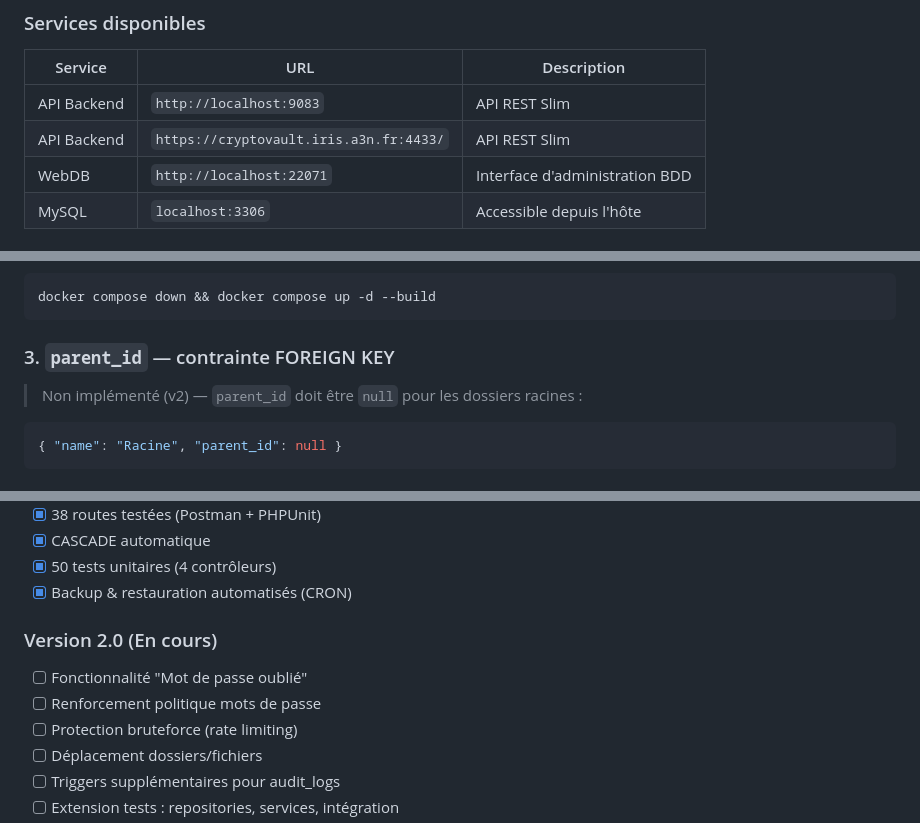
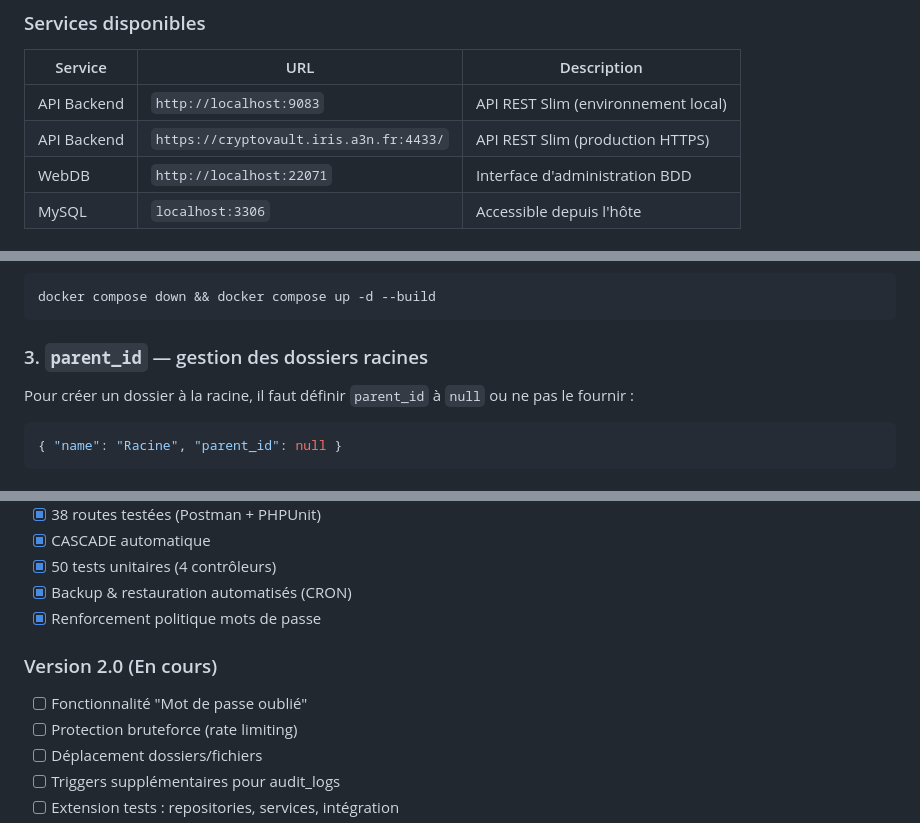
Before and after one commit to juklau/coffreFort-backEnd-private, a Markdown page: README.md, 3 parts joined by grey strips. Drawn GitHub-style.

Commit message:
docs: ajustement le README

````diff
--- a/README.md
+++ b/README.md
@@ -917,8 +917,8 @@ docker ps
 
 | Service | URL | Description |
 |---|---|---|
-| API Backend | `http://localhost:9083` | API REST Slim |
-| API Backend | `https://cryptovault.iris.a3n.fr:4433/` | API REST Slim |
+| API Backend | `http://localhost:9083` | API REST Slim (environnement local)|
+| API Backend | `https://cryptovault.iris.a3n.fr:4433/` | API REST Slim (production HTTPS)|
 | WebDB | `http://localhost:22071` | Interface d'administration BDD |
 | MySQL | `localhost:3306` | Accessible depuis l'hôte |
 
@@ -980,9 +980,9 @@ Puis rebuild :
 docker compose down && docker compose up -d --build
 ```
 
-### 3. `parent_id` — contrainte FOREIGN KEY
+### 3. `parent_id` — gestion des dossiers racines
 
-> Non implémenté (v2) — `parent_id` doit être `null` pour les dossiers racines :
+Pour créer un dossier à la racine, il faut définir `parent_id` à `null` ou ne pas le fournir :
 
 ```json
 { "name": "Racine", "parent_id": null }
@@ -1040,10 +1040,10 @@ docker exec -it coffreFort-db-private mysql -uroot -proot coffreFort
 - [x] CASCADE automatique
 - [x] 50 tests unitaires (4 contrôleurs)
 - [x] Backup & restauration automatisés (CRON)
+- [x] Renforcement politique mots de passe
 
 ### Version 2.0 (En cours)
 - [ ] Fonctionnalité "Mot de passe oublié"
-- [ ] Renforcement politique mots de passe
 - [ ] Protection bruteforce (rate limiting)
 - [ ] Déplacement dossiers/fichiers
 - [ ] Triggers supplémentaires pour audit_logs
````
Also changed, not shown: other parts of README.md (+1 -1 lines).
